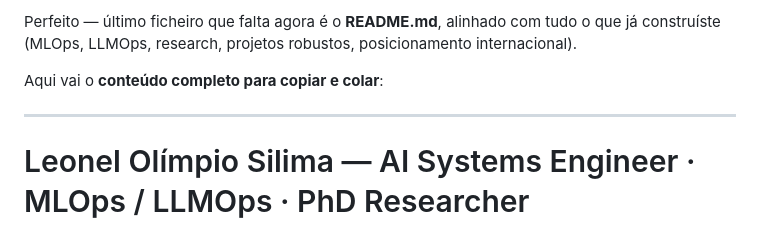
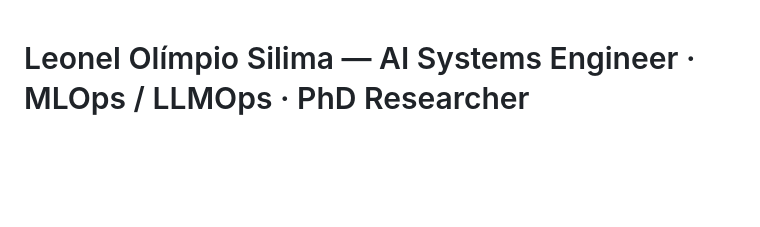
Before and after one commit to Silima1/LS_Portfolio, a Markdown page: README.md, the part around the change. Rendered like a GitHub page; blank space fills up the shorter version.

Commit message:
Update README.md to streamline content
Removed introductory content and streamlined the README.

```diff
--- a/README.md
+++ b/README.md
@@ -1,9 +1,3 @@
-Perfeito — último ficheiro que falta agora é o **README.md**, alinhado com tudo o que já construíste (MLOps, LLMOps, research, projetos robustos, posicionamento internacional).
-
-Aqui vai o **conteúdo completo para copiar e colar**:
-
----
-
 # Leonel Olímpio Silima — AI Systems Engineer · MLOps / LLMOps · PhD Researcher
 
 This repository contains my professional portfolio, presenting my work at the intersection of **Artificial Intelligence engineering, MLOps/LLMOps, cloud-native systems, and applied research**.
```
